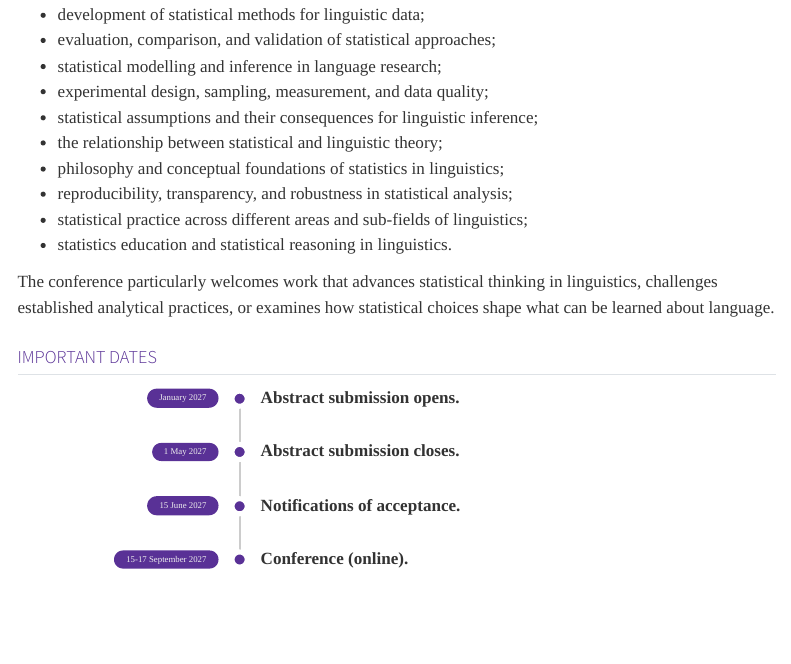
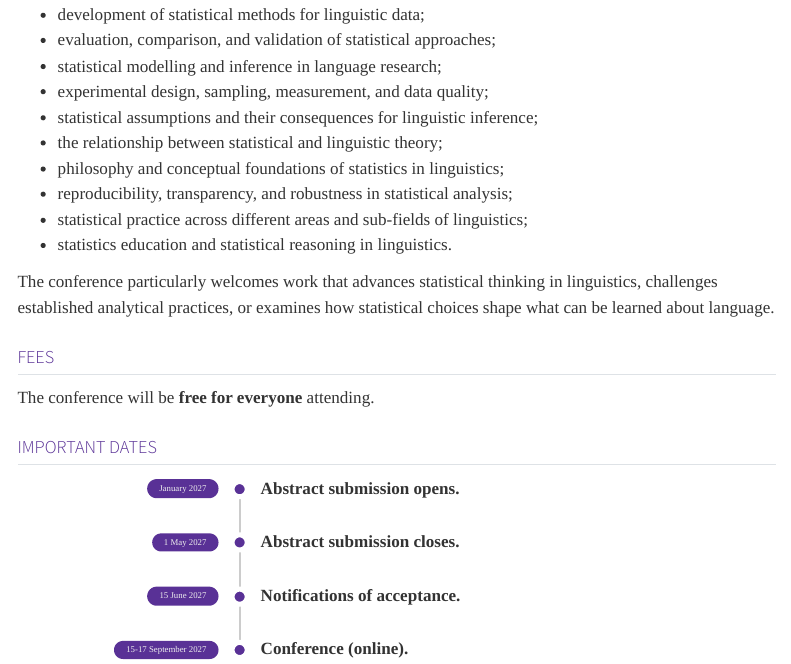
Before and after one commit to S4LN/S4LN.github.io, a Quarto document (conference.qmd): the page in a window 1100 px wide, from 740 px down. Rendered offline with R 4.5, knitr and Pandoc in place of Quarto, with nearby package versions; menus at the side of the page are left out.

Commit message:
add conference is free

````diff
--- a/conference.qmd
+++ b/conference.qmd
@@ -33,6 +33,10 @@ Topics of interest include, but are not limited to:
 
 The conference particularly welcomes work that advances statistical thinking in linguistics, challenges established analytical practices, or examines how statistical choices shape what can be learned about language.
 
+## Fees
+
+The conference will be **free for everyone** attending.
+
 ## Important dates
 
 ```{=html}
````
Also changed, not shown: docs/search.json, 1 other file.
